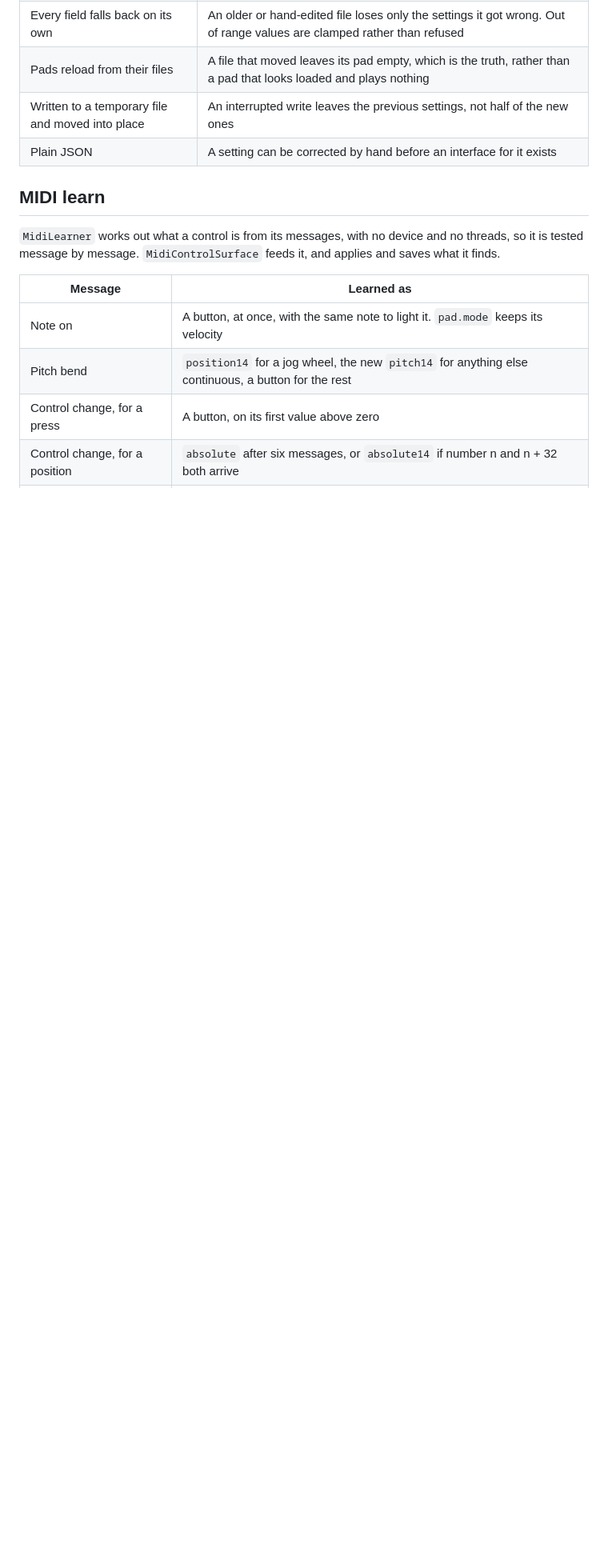
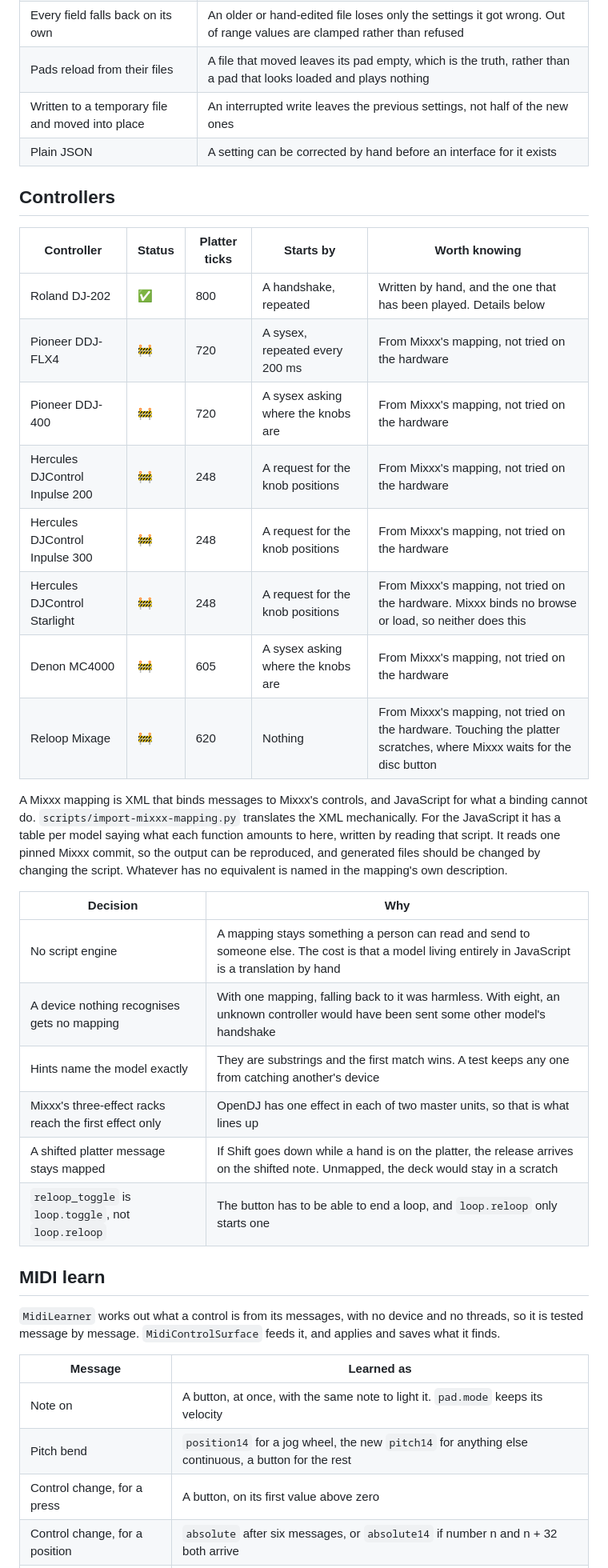
Before and after one commit to s4turns/opendj, a Markdown page: ROADMAP.md, the part around one of its changes. Shown at 80% size. Rendered like a GitHub page; blank space fills up the shorter version.

```diff
--- a/ROADMAP.md
+++ b/ROADMAP.md
@@ -795,6 +798,34 @@ audio device in JUCE's own `audio-device.xml` next to it.
 | Written to a temporary file and moved into place | An interrupted write leaves the previous settings, not half of the new ones |
 | Plain JSON | A setting can be corrected by hand before an interface for it exists |
 
+## Controllers
+
+| Controller | Status | Platter ticks | Starts by | Worth knowing |
+| --- | --- | --- | --- | --- |
+| Roland DJ-202 | ✅ | 800 | A handshake, repeated | Written by hand, and the one that has been played. Details below |
+| Pioneer DDJ-FLX4 | 🚧 | 720 | A sysex, repeated every 200 ms | From Mixxx's mapping, not tried on the hardware |
+| Pioneer DDJ-400 | 🚧 | 720 | A sysex asking where the knobs are | From Mixxx's mapping, not tried on the hardware |
+| Hercules DJControl Inpulse 200 | 🚧 | 248 | A request for the knob positions | From Mixxx's mapping, not tried on the hardware |
+| Hercules DJControl Inpulse 300 | 🚧 | 248 | A request for the knob positions | From Mixxx's mapping, not tried on the hardware |
+| Hercules DJControl Starlight | 🚧 | 248 | A request for the knob positions | From Mixxx's mapping, not tried on the hardware. Mixxx binds no browse or load, so neither does this |
+| Denon MC4000 | 🚧 | 605 | A sysex asking where the knobs are | From Mixxx's mapping, not tried on the hardware |
+| Reloop Mixage | 🚧 | 620 | Nothing | From Mixxx's mapping, not tried on the hardware. Touching the platter scratches, where Mixxx waits for the disc button |
+
+A Mixxx mapping is XML that binds messages to Mixxx's controls, and JavaScript for what a binding
+cannot do. `scripts/import-mixxx-mapping.py` translates the XML mechanically. For the JavaScript it has
+a table per model saying what each function amounts to here, written by reading that script. It reads
+one pinned Mixxx commit, so the output can be reproduced, and generated files should be changed by
+changing the script. Whatever has no equivalent is named in the mapping's own description.
+
+| Decision | Why |
+| --- | --- |
+| No script engine | A mapping stays something a person can read and send to someone else. The cost is that a model living entirely in JavaScript is a translation by hand |
+| A device nothing recognises gets no mapping | With one mapping, falling back to it was harmless. With eight, an unknown controller would have been sent some other model's handshake |
+| Hints name the model exactly | They are substrings and the first match wins. A test keeps any one from catching another's device |
+| Mixxx's three-effect racks reach the first effect only | OpenDJ has one effect in each of two master units, so that is what lines up |
+| A shifted platter message stays mapped | If Shift goes down while a hand is on the platter, the release arrives on the shifted note. Unmapped, the deck would stay in a scratch |
+| `reloop_toggle` is `loop.toggle`, not `loop.reloop` | The button has to be able to end a loop, and `loop.reloop` only starts one |
+
 ## MIDI learn
 
 `MidiLearner` works out what a control is from its messages, with no device and no threads, so it is
```
Also changed, not shown: other parts of ROADMAP.md (+4 -1 lines), README.md (+20 -2 lines), images/screenshot.jpg, 12 other files.
